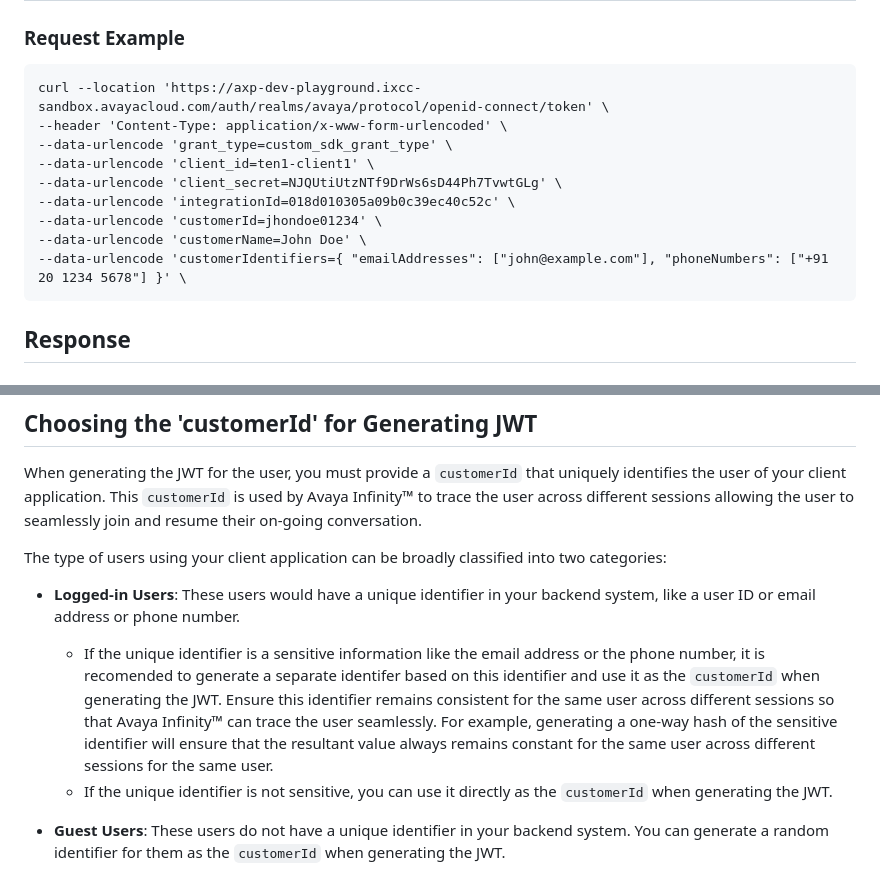
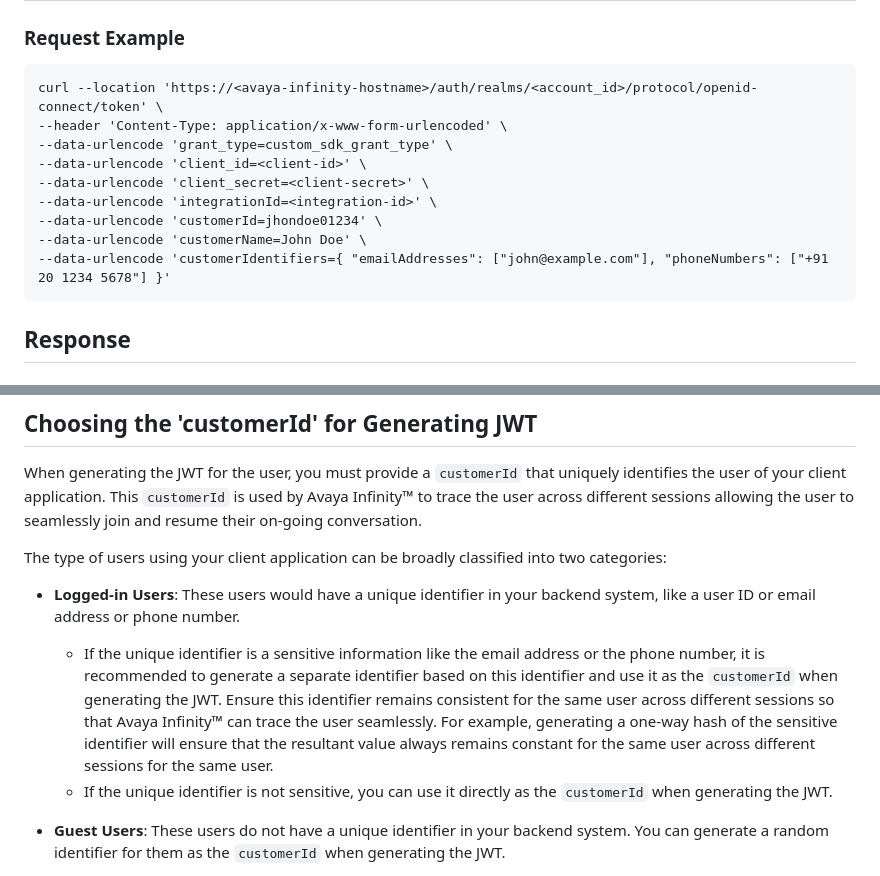
Before and after one commit to Avaya-Infinity/omni-sdk-web, a Markdown page: generate-jwt-api.md, 2 parts joined by grey strips. Rendered like a GitHub page.

Commit message:
Update links and examples

````diff
--- a/generate-jwt-api.md
+++ b/generate-jwt-api.md
@@ -44,15 +44,15 @@ POST https://<avaya-infinity-hostname>/auth/realms/avaya/protocol/openid-connect
 ### Request Example
 
 ```curl
-curl --location 'https://axp-dev-playground.ixcc-sandbox.avayacloud.com/auth/realms/avaya/protocol/openid-connect/token' \
+curl --location 'https://<avaya-infinity-hostname>/auth/realms/<account_id>/protocol/openid-connect/token' \
 --header 'Content-Type: application/x-www-form-urlencoded' \
 --data-urlencode 'grant_type=custom_sdk_grant_type' \
---data-urlencode 'client_id=ten1-client1' \
---data-urlencode 'client_secret=NJQUtiUtzNTf9DrWs6sD44Ph7TvwtGLg' \
---data-urlencode 'integrationId=018d010305a09b0c39ec40c52c' \
+--data-urlencode 'client_id=<client-id>' \
+--data-urlencode 'client_secret=<client-secret>' \
+--data-urlencode 'integrationId=<integration-id>' \
 --data-urlencode 'customerId=jhondoe01234' \
 --data-urlencode 'customerName=John Doe' \
---data-urlencode 'customerIdentifiers={ "emailAddresses": ["john@example.com"], "phoneNumbers": ["+91 20 1234 5678"] }' \
+--data-urlencode 'customerIdentifiers={ "emailAddresses": ["john@example.com"], "phoneNumbers": ["+91 20 1234 5678"] }'
 ```
 
 ## Response
@@ -124,7 +124,7 @@ The type of users using your client application can be broadly classified into t
 
 - **Logged-in Users**: These users would have a unique identifier in your backend system, like a user ID or email address or phone number.
 
-  - If the unique identifier is a sensitive information like the email address or the phone number, it is recomended to generate a separate identifer based on this identifier and use it as the `customerId` when generating the JWT. Ensure this identifier remains consistent for the same user across different sessions so that Avaya Infinity™ can trace the user seamlessly. For example, generating a one-way hash of the sensitive identifier will ensure that the resultant value always remains constant for the same user across different sessions for the same user.
+  - If the unique identifier is a sensitive information like the email address or the phone number, it is recommended to generate a separate identifier based on this identifier and use it as the `customerId` when generating the JWT. Ensure this identifier remains consistent for the same user across different sessions so that Avaya Infinity™ can trace the user seamlessly. For example, generating a one-way hash of the sensitive identifier will ensure that the resultant value always remains constant for the same user across different sessions for the same user.
   - If the unique identifier is not sensitive, you can use it directly as the `customerId` when generating the JWT.
 
 - **Guest Users**: These users do not have a unique identifier in your backend system. You can generate a random identifier for them as the `customerId` when generating the JWT.
````
Also changed, not shown: other parts of generate-jwt-api.md (+2 -2 lines).
